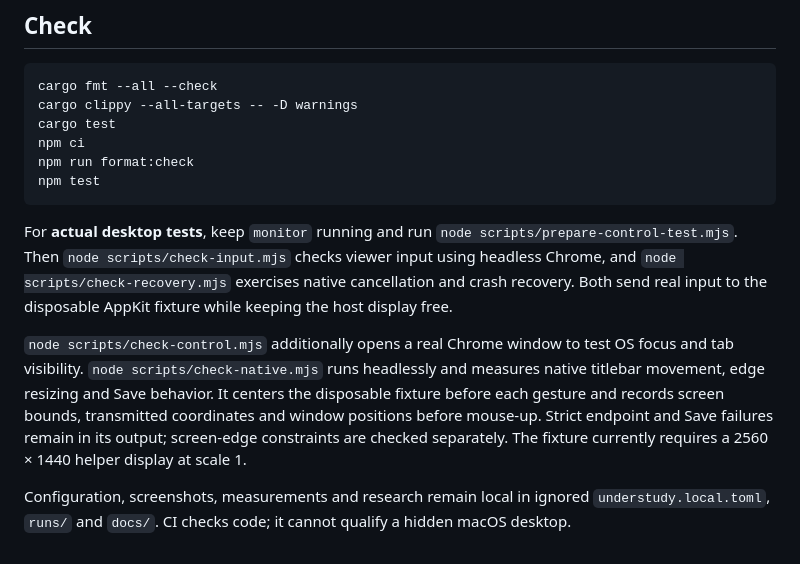
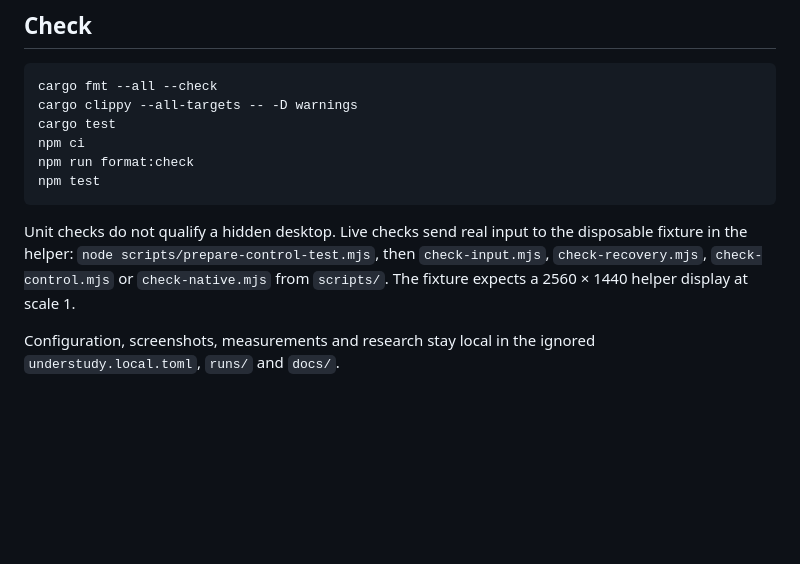
Before and after one commit to InsaneArts/atlas, a Markdown page: README.md, the part around one of its changes. GitHub-like rendering; blank space fills up the shorter version.

Commit message:
docs: describe current, bounded behaviour in the README

````diff
--- a/README.md
+++ b/README.md
@@ -73,20 +99,10 @@ npm run format:check
 npm test
 ```
 
-For **actual desktop tests**, keep `monitor` running and run
-`node scripts/prepare-control-test.mjs`. Then `node scripts/check-input.mjs` checks
-viewer input using headless Chrome, and `node scripts/check-recovery.mjs` exercises
-native cancellation and crash recovery. Both send real input to the disposable
-AppKit fixture while keeping the host display free.
+Unit checks do not qualify a hidden desktop. Live checks send real input to the
+disposable fixture in the helper: `node scripts/prepare-control-test.mjs`, then
+`check-input.mjs`, `check-recovery.mjs`, `check-control.mjs` or `check-native.mjs`
+from `scripts/`. The fixture expects a 2560 × 1440 helper display at scale 1.
 
-`node scripts/check-control.mjs` additionally opens a real Chrome window to test
-OS focus and tab visibility. `node scripts/check-native.mjs` runs headlessly and
-measures native titlebar movement, edge resizing and Save behavior. It centers
-the disposable fixture before each gesture and records screen bounds, transmitted
-coordinates and window positions before mouse-up. Strict endpoint and Save
-failures remain in its output; screen-edge constraints are checked separately.
-The fixture currently requires a 2560 × 1440 helper display at scale 1.
-
-Configuration, screenshots, measurements and research remain local in ignored
-`understudy.local.toml`, `runs/` and `docs/`. CI checks code; it cannot qualify a
-hidden macOS desktop.
+Configuration, screenshots, measurements and research stay local in the ignored
+`understudy.local.toml`, `runs/` and `docs/`.
````
Also changed, not shown: other parts of README.md (+68 -42 lines).
